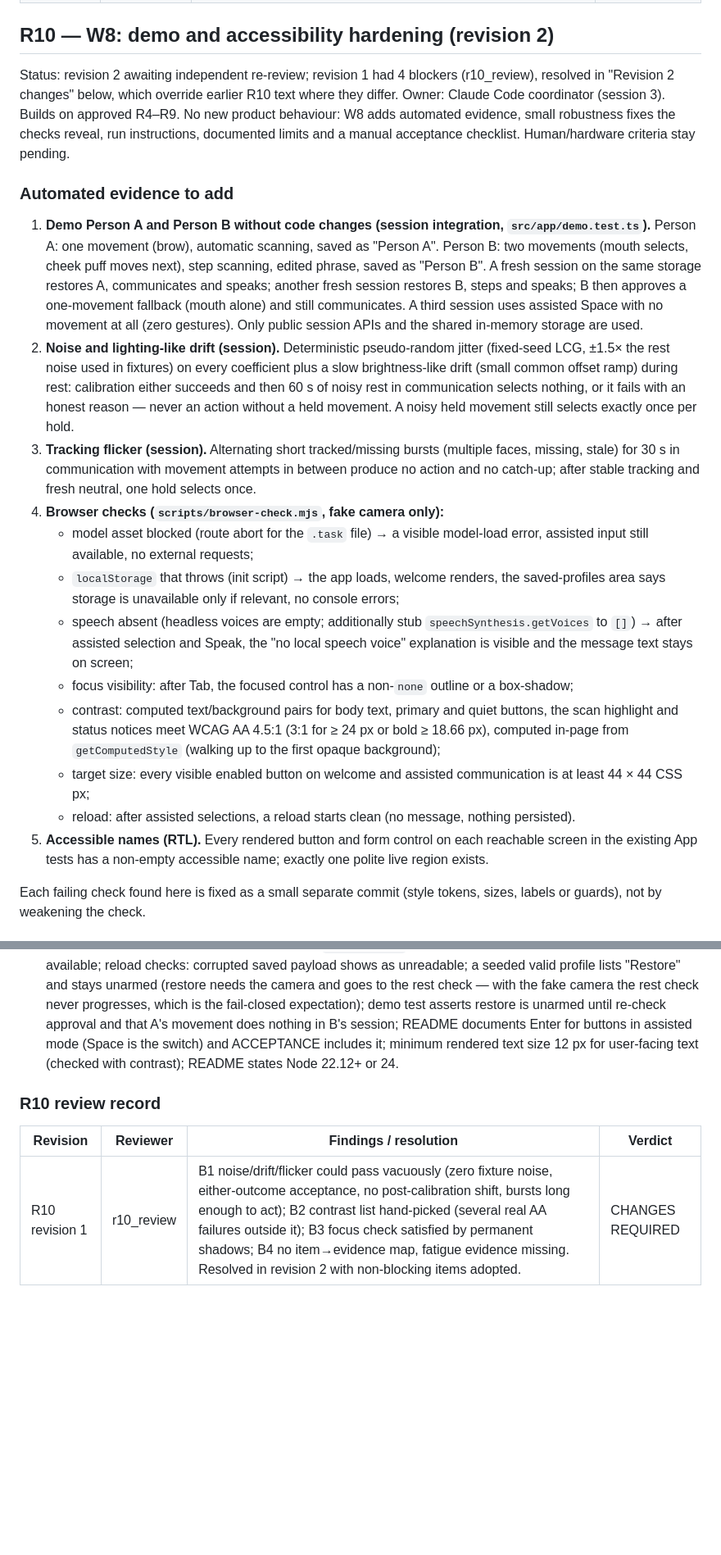
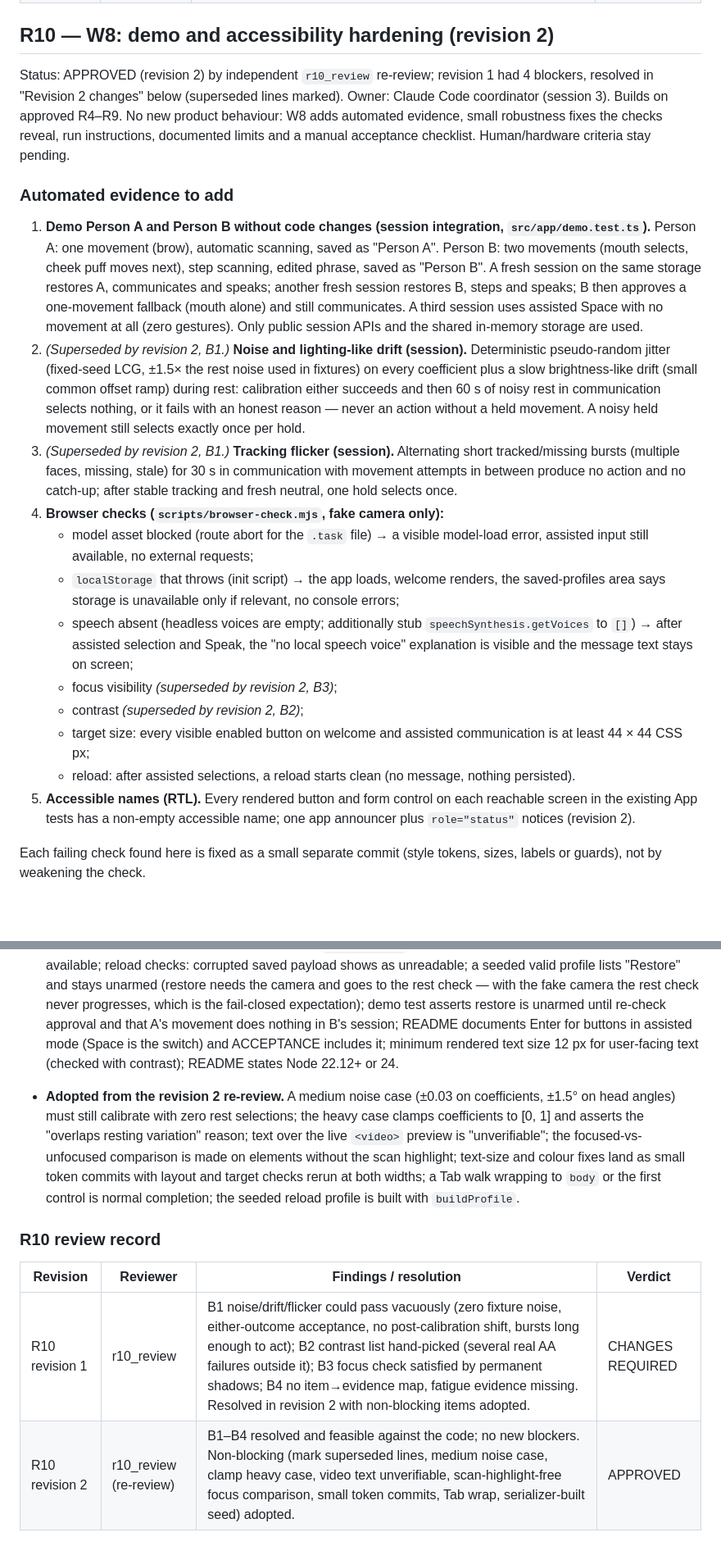
Before and after one commit to VZhou07/Motif, a Markdown page: reasoning.md, 2 parts joined by grey strips. Shown at 82% size. Rendered like a GitHub page; blank space fills up the shorter version.

Commit message:
Record hardening design approval

```diff
--- a/reasoning.md
+++ b/reasoning.md
@@ -445,22 +445,22 @@ Pure (`discovery.test.ts`): rest only → none; a repeated mouth opening → one
 
 ## R10 — W8: demo and accessibility hardening (revision 2)
 
-Status: revision 2 awaiting independent re-review; revision 1 had 4 blockers (r10_review), resolved in "Revision 2 changes" below, which override earlier R10 text where they differ. Owner: Claude Code coordinator (session 3). Builds on approved R4–R9. No new product behaviour: W8 adds automated evidence, small robustness fixes the checks reveal, run instructions, documented limits and a manual acceptance checklist. Human/hardware criteria stay pending.
+Status: APPROVED (revision 2) by independent `r10_review` re-review; revision 1 had 4 blockers, resolved in "Revision 2 changes" below (superseded lines marked). Owner: Claude Code coordinator (session 3). Builds on approved R4–R9. No new product behaviour: W8 adds automated evidence, small robustness fixes the checks reveal, run instructions, documented limits and a manual acceptance checklist. Human/hardware criteria stay pending.
 
 ### Automated evidence to add
 
 1. **Demo Person A and Person B without code changes (session integration, `src/app/demo.test.ts`).** Person A: one movement (brow), automatic scanning, saved as "Person A". Person B: two movements (mouth selects, cheek puff moves next), step scanning, edited phrase, saved as "Person B". A fresh session on the same storage restores A, communicates and speaks; another fresh session restores B, steps and speaks; B then approves a one-movement fallback (mouth alone) and still communicates. A third session uses assisted Space with no movement at all (zero gestures). Only public session APIs and the shared in-memory storage are used.
-2. **Noise and lighting-like drift (session).** Deterministic pseudo-random jitter (fixed-seed LCG, ±1.5× the rest noise used in fixtures) on every coefficient plus a slow brightness-like drift (small common offset ramp) during rest: calibration either succeeds and then 60 s of noisy rest in communication selects nothing, or it fails with an honest reason — never an action without a held movement. A noisy held movement still selects exactly once per hold.
-3. **Tracking flicker (session).** Alternating short tracked/missing bursts (multiple faces, missing, stale) for 30 s in communication with movement attempts in between produce no action and no catch-up; after stable tracking and fresh neutral, one hold selects once.
+2. *(Superseded by revision 2, B1.)* **Noise and lighting-like drift (session).** Deterministic pseudo-random jitter (fixed-seed LCG, ±1.5× the rest noise used in fixtures) on every coefficient plus a slow brightness-like drift (small common offset ramp) during rest: calibration either succeeds and then 60 s of noisy rest in communication selects nothing, or it fails with an honest reason — never an action without a held movement. A noisy held movement still selects exactly once per hold.
+3. *(Superseded by revision 2, B1.)* **Tracking flicker (session).** Alternating short tracked/missing bursts (multiple faces, missing, stale) for 30 s in communication with movement attempts in between produce no action and no catch-up; after stable tracking and fresh neutral, one hold selects once.
 4. **Browser checks (`scripts/browser-check.mjs`, fake camera only):**
    - model asset blocked (route abort for the `.task` file) → a visible model-load error, assisted input still available, no external requests;
    - `localStorage` that throws (init script) → the app loads, welcome renders, the saved-profiles area says storage is unavailable only if relevant, no console errors;
    - speech absent (headless voices are empty; additionally stub `speechSynthesis.getVoices` to `[]`) → after assisted selection and Speak, the "no local speech voice" explanation is visible and the message text stays on screen;
-   - focus visibility: after Tab, the focused control has a non-`none` outline or a box-shadow;
-   - contrast: computed text/background pairs for body text, primary and quiet buttons, the scan highlight and status notices meet WCAG AA 4.5:1 (3:1 for ≥ 24 px or bold ≥ 18.66 px), computed in-page from `getComputedStyle` (walking up to the first opaque background);
+   - focus visibility *(superseded by revision 2, B3)*;
+   - contrast *(superseded by revision 2, B2)*;
    - target size: every visible enabled button on welcome and assisted communication is at least 44 × 44 CSS px;
    - reload: after assisted selections, a reload starts clean (no message, nothing persisted).
-5. **Accessible names (RTL).** Every rendered button and form control on each reachable screen in the existing App tests has a non-empty accessible name; exactly one polite live region exists.
+5. **Accessible names (RTL).** Every rendered button and form control on each reachable screen in the existing App tests has a non-empty accessible name; one app announcer plus `role="status"` notices (revision 2).
 
 Each failing check found here is fixed as a small separate commit (style tokens, sizes, labels or guards), not by weakening the check.
 
@@ -482,8 +482,11 @@ Demo needing code edits (A/B via profiles only); noise or flicker producing acti
 - **B4 evidence map.** `ACCEPTANCE.md` and README link a table: each plan W8 item → automated test file/check name (or "manual only") → ACCEPTANCE row. Comfort/fatigue → existing comfort reject/retrain tests (R5/R6), `comfortable-effort` and `tiring` tests (R8), plus a README limit: no automatic fatigue detection; Pause, Slower and "A movement is tiring" are the tools. Reduced motion and camera denial point to the existing browser checks.
 - **Adopted non-blocking.** One app announcer (`App.tsx` live region) plus `role="status"` notices; `pageerror` counted with console errors; storage-throwing check asserts the page loads and the welcome renders and no saved-profiles error appears unless profiles exist (none here) — Save's `UNAVAILABLE` reason is covered by unit tests; speech stub also counts `speechSynthesis.speak` calls (must be 0); target-size and contrast at 1280 px and 900 px; model `.task` and `/mediapipe/wasm/*` aborts each give the model error; `getUserMedia` stubs for NotFoundError, NotReadableError and missing `mediaDevices` each give a plain message with assisted input available; reload checks: corrupted saved payload shows as unreadable; a seeded valid profile lists "Restore" and stays unarmed (restore needs the camera and goes to the rest check — with the fake camera the rest check never progresses, which is the fail-closed expectation); demo test asserts restore is unarmed until re-check approval and that A's movement does nothing in B's session; README documents Enter for buttons in assisted mode (Space is the switch) and ACCEPTANCE includes it; minimum rendered text size 12 px for user-facing text (checked with contrast); README states Node 22.12+ or 24.
 
+- **Adopted from the revision 2 re-review.** A medium noise case (±0.03 on coefficients, ±1.5° on head angles) must still calibrate with zero rest selections; the heavy case clamps coefficients to [0, 1] and asserts the "overlaps resting variation" reason; text over the live `<video>` preview is "unverifiable"; the focused-vs-unfocused comparison is made on elements without the scan highlight; text-size and colour fixes land as small token commits with layout and target checks rerun at both widths; a Tab walk wrapping to `body` or the first control is normal completion; the seeded reload profile is built with `buildProfile`.
+
 ### R10 review record
 
 | Revision | Reviewer | Findings / resolution | Verdict |
 | --- | --- | --- | --- |
 | R10 revision 1 | r10_review | B1 noise/drift/flicker could pass vacuously (zero fixture noise, either-outcome acceptance, no post-calibration shift, bursts long enough to act); B2 contrast list hand-picked (several real AA failures outside it); B3 focus check satisfied by permanent shadows; B4 no item→evidence map, fatigue evidence missing. Resolved in revision 2 with non-blocking items adopted. | CHANGES REQUIRED |
+| R10 revision 2 | r10_review (re-review) | B1–B4 resolved and feasible against the code; no new blockers. Non-blocking (mark superseded lines, medium noise case, clamp heavy case, video text unverifiable, scan-highlight-free focus comparison, small token commits, Tab wrap, serializer-built seed) adopted. | APPROVED |
```
